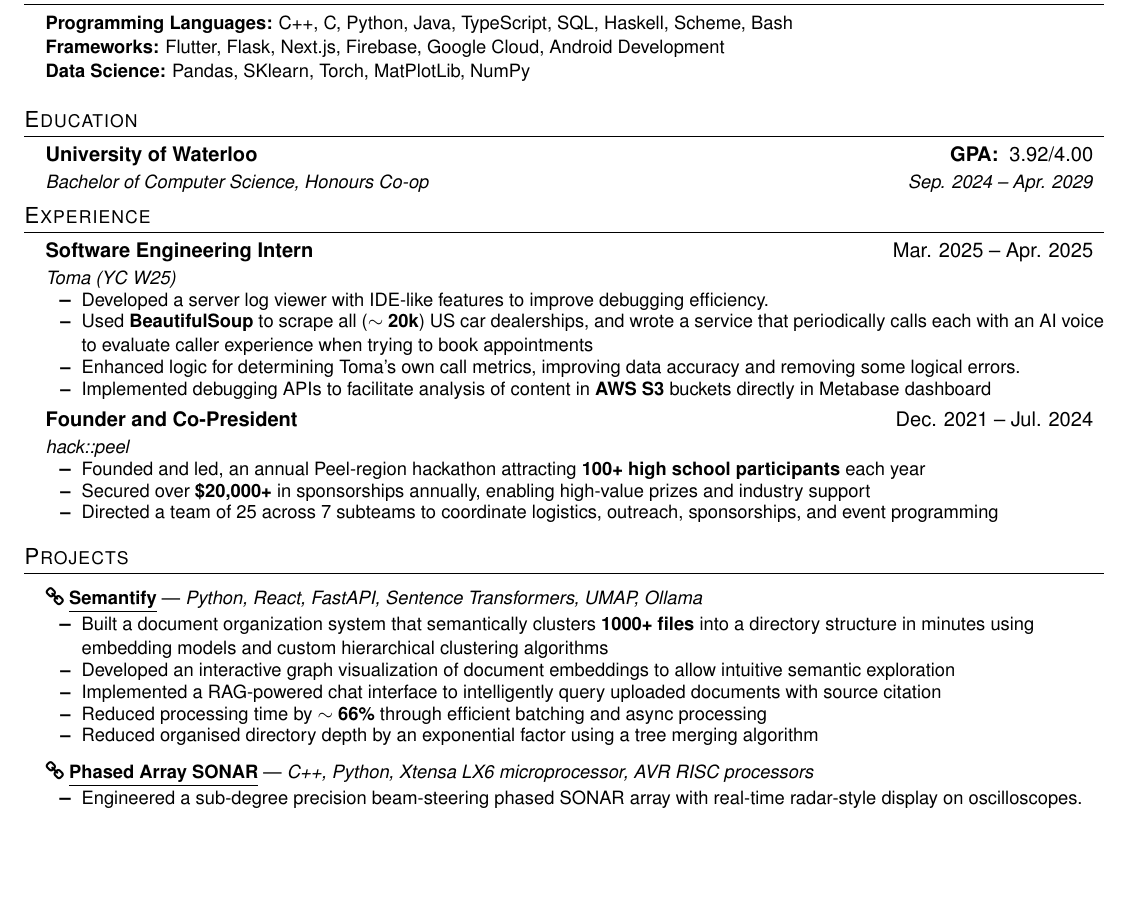
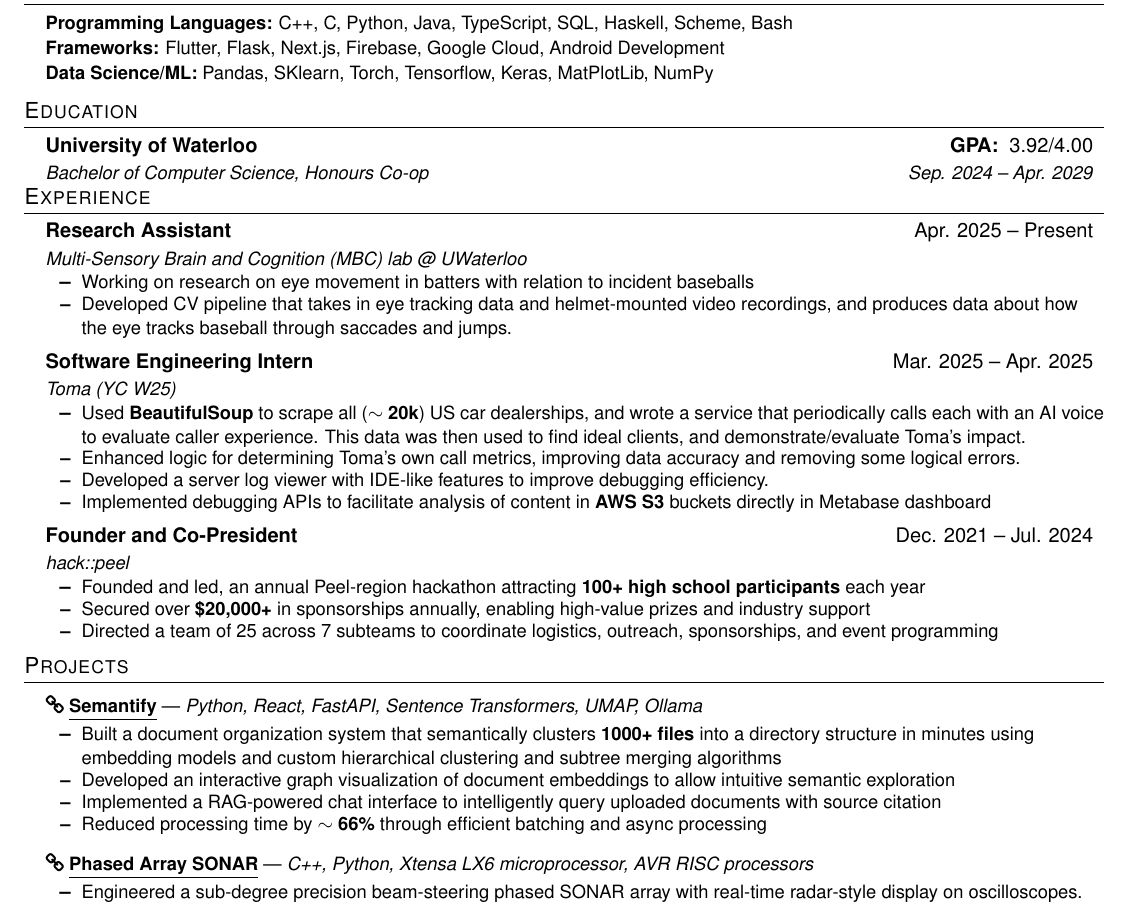
Before and after one commit to AayushPanda/aayushpanda.github.io, a LaTeX CV (resume_aayush_panda.tex): part of the page, cut so that both start at the same text, the shorter picture padded with empty space. Compiled offline with pdfLaTeX.

Commit message:
new resume

```diff
--- a/resume_aayush_panda.tex
+++ b/resume_aayush_panda.tex
@@ -26,8 +26,8 @@
 \addtolength{\oddsidemargin}{-0.5in}
 \addtolength{\evensidemargin}{-0.5in}
 \addtolength{\textwidth}{1in}
-\addtolength{\topmargin}{-.5in}
-\addtolength{\textheight}{1.0in}
+\addtolength{\topmargin}{-.7in}
+\addtolength{\textheight}{2in}
 
 \urlstyle{same}
 
@@ -36,7 +36,7 @@
 \setlength{\tabcolsep}{0in}
 
 \titleformat{\section}{
-  \vspace{-4pt}\scshape\raggedright\large
+  \vspace{-10pt}\scshape\raggedright\large
 }{}{0em}{}[\color{black}\titlerule \vspace{-5pt}]
 
 \pdfgentounicode=1
@@ -76,7 +76,7 @@
 \skillListStart
     \skillItem{\textbf{Programming Languages:} C++, C, Python, Java, TypeScript, SQL, Haskell, Scheme, Bash}
     \skillItem{\textbf{Frameworks:} Flutter, Flask, Next.js, Firebase, Google Cloud, Android Development}
-    \skillItem{\textbf{Data Science:} Pandas, SKlearn, Torch, MatPlotLib, NumPy}
+    \skillItem{\textbf{Data Science/ML:} Pandas, SKlearn, Torch, Tensorflow, Keras, MatPlotLib, NumPy}
 \skillListEnd
 
 \section{Education}
@@ -87,11 +87,18 @@
 
 \section{Experience}
 \resumeSubHeadingListStart
+    \resumeSubheading{Research Assistant}{Apr. 2025 -- Present}{Multi-Sensory Brain and Cognition (MBC) lab @ UWaterloo}{}
+    \resumeItemListStart
+        \resumeItem{Working on research on eye movement in batters with relation to incident baseballs}
+        \resumeItem{Developed CV pipeline that takes in eye tracking data and helmet-mounted video recordings, and produces data about how the eye tracks baseball through saccades and jumps.}
+    \resumeItemListEnd
+
+
     \resumeSubheading{Software Engineering Intern}{Mar. 2025 -- Apr. 2025}{Toma (YC W25)}{}
     \resumeItemListStart
+        \resumeItem{Used \textbf{BeautifulSoup} to scrape all ($\sim$ \textbf{20k}) US car dealerships, and wrote a service that periodically calls each with an AI voice to evaluate caller experience. This data was then used to find ideal clients, and demonstrate/evaluate Toma's impact.}
+        \resumeItem{Enhanced logic for determining Toma's own call metrics, improving data accuracy and removing some logical errors.}
         \resumeItem{Developed a server log viewer with IDE-like features to improve debugging efficiency.}
-        \resumeItem{Used \textbf{BeautifulSoup} to scrape all ($\sim$ \textbf{20k}) US car dealerships, and wrote a service that periodically calls each with an AI voice to evaluate caller experience when trying to book appointments}
-        \resumeItem{Enhanced logic for determining Toma's own call metrics, improving data accuracy and removing some logical errors.}
         \resumeItem{Implemented debugging APIs to facilitate analysis of content in \textbf{AWS S3} buckets}directly in Metabase dashboard
     \resumeItemListEnd
 
@@ -110,11 +117,10 @@
 
     \resumeProjectHeading{Semantify}{Python, React, FastAPI, Sentence Transformers, UMAP, Ollama}{https://github.com/AayushPanda/semantify}
     \resumeItemListStart
-        \resumeItem{Built a document organization system that semantically clusters \textbf{1000+ files} into a directory structure in minutes using embedding models and custom hierarchical clustering algorithms}
+        \resumeItem{Built a document organization system that semantically clusters \textbf{1000+ files} into a directory structure in minutes using embedding models and custom hierarchical clustering and subtree merging algorithms}
         \resumeItem{Developed an interactive graph visualization of document embeddings to allow intuitive semantic exploration}
         \resumeItem{Implemented a RAG-powered chat interface to intelligently query uploaded documents with source citation}
         \resumeItem{Reduced processing time by \textbf{$\sim$ 66\%} through efficient batching and async processing}
-        \resumeItem{Reduced organised directory depth by an exponential factor using a tree merging algorithm}
     \resumeItemListEnd
 
     \resumeProjectHeading{Phased Array SONAR}{C++, Python, Xtensa LX6 microprocessor, AVR RISC processors}{https://github.com/AayushPanda/phased-array-sonar}
```
Also changed, not shown: resume_aayush_panda.pdf, 1 other file.
